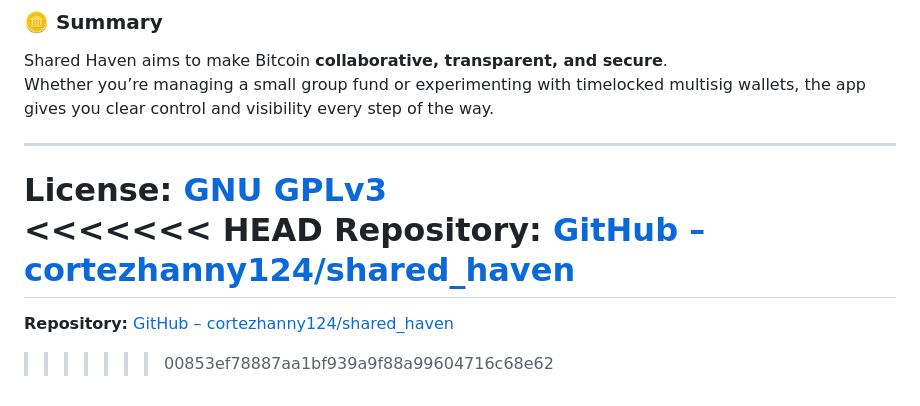
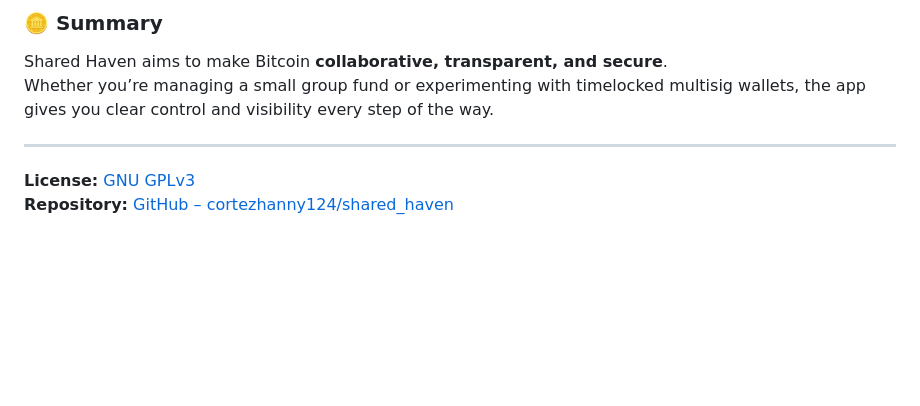
Before and after one commit to cortezhanny124/shared_haven, a Markdown page: README.md, the part around the change printed below. Rendered like a GitHub page; blank space fills up the shorter version.

```diff
--- a/README.md
+++ b/README.md
@@ -184,8 +155,4 @@ Whether you’re managing a small group fund or experimenting with timelocked mu
 ---
 
 **License:** [GNU GPLv3](LICENSE)
-<<<<<<< HEAD
 **Repository:** [GitHub – cortezhanny124/shared_haven](https://github.com/cortezhanny124/shared_haven)
-=======
-**Repository:** [GitHub – cortezhanny124/shared_haven](https://github.com/cortezhanny124/shared_haven)
->>>>>>> 00853ef78887aa1bf939a9f88a99604716c68e62
```
Also changed, not shown: other parts of README.md (+0 -29 lines).
